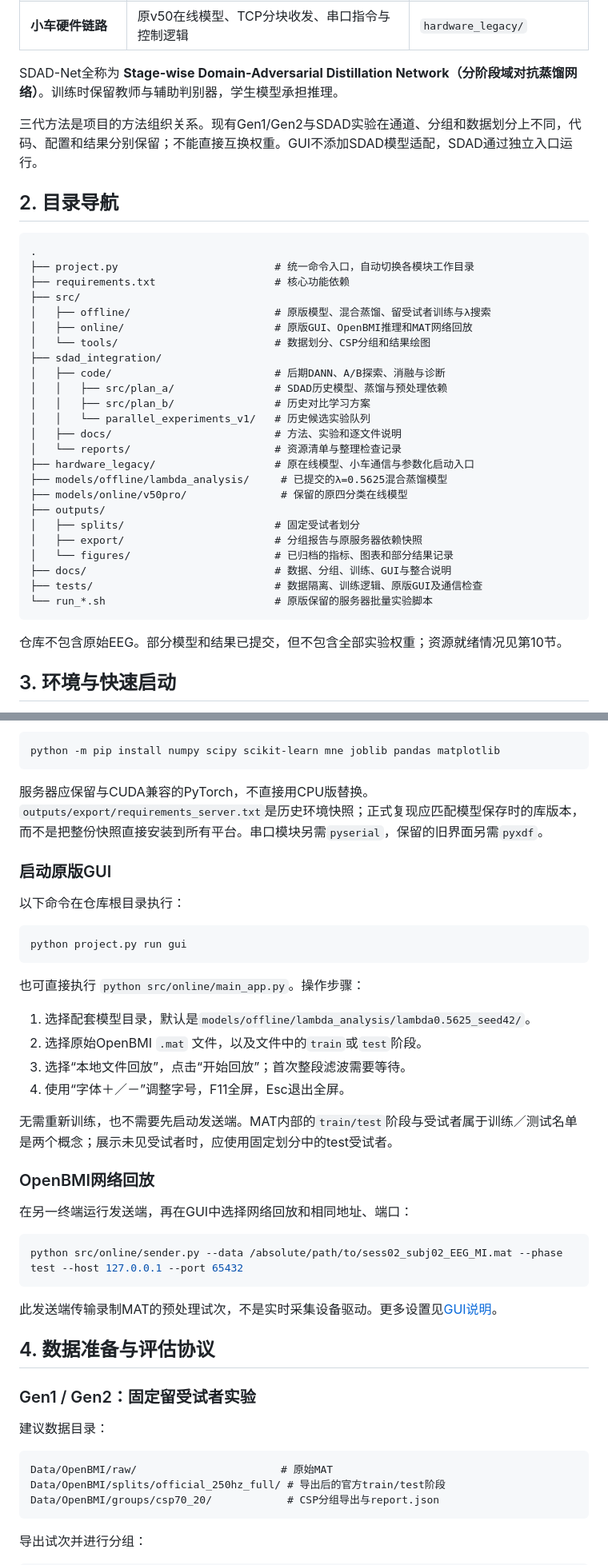
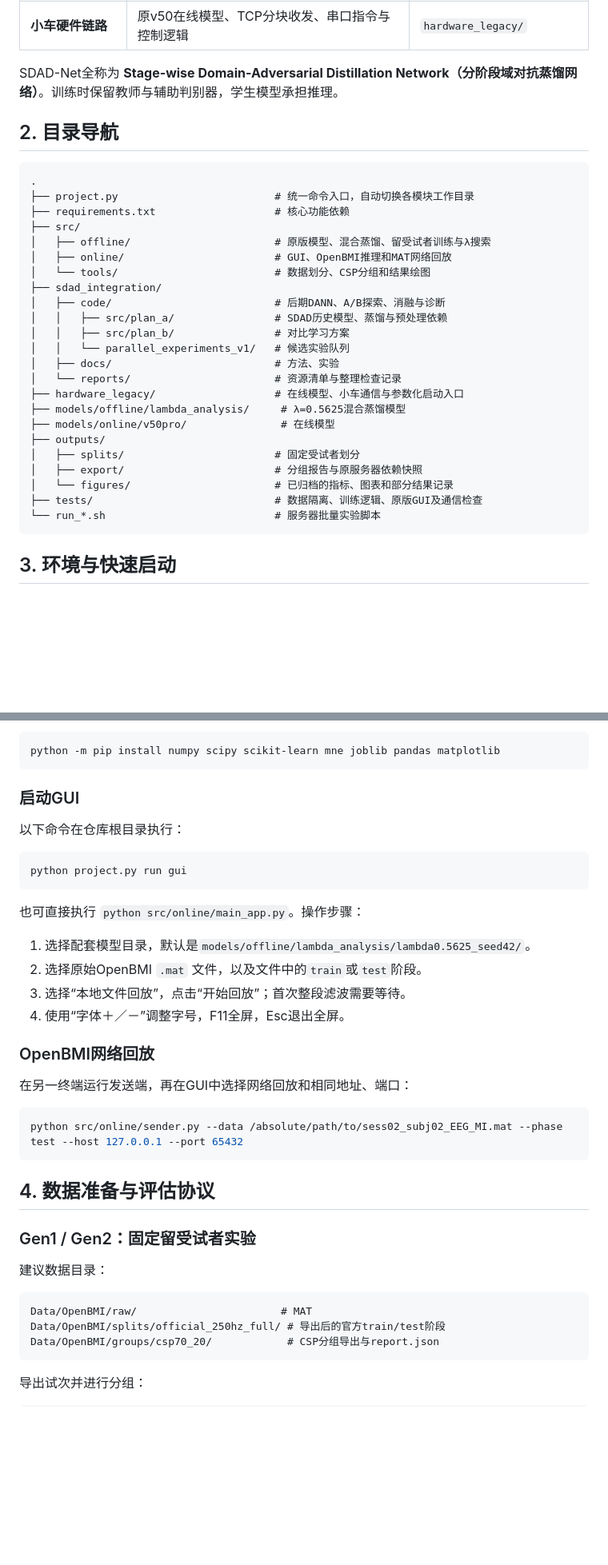
Before and after one commit to ArceeXu/EEGUnveil, a Markdown page: README.md, 2 parts joined by grey strips. Shown at 80% size. Drawn GitHub-style; blank space fills up the shorter version.

````diff
--- a/README.md
+++ b/README.md
@@ -18,8 +18,6 @@ EEGUnveil基于OpenBMI运动想象脑电数据，研究如何改善低表现者
 
 SDAD-Net全称为 **Stage-wise Domain-Adversarial Distillation Network（分阶段域对抗蒸馏网络）**。训练时保留教师与辅助判别器，学生模型承担推理。
 
-三代方法是项目的方法组织关系。现有Gen1/Gen2与SDAD实验在通道、分组和数据划分上不同，代码、配置和结果分别保留；不能直接互换权重。GUI不添加SDAD模型适配，SDAD通过独立入口运行。
-
 ## 2. 目录导航
 
 ```text
@@ -28,28 +26,25 @@ SDAD-Net全称为 **Stage-wise Domain-Adversarial Distillation Network（分阶
 ├── requirements.txt                   # 核心功能依赖
 ├── src/
 │   ├── offline/                       # 原版模型、混合蒸馏、留受试者训练与λ搜索
-│   ├── online/                        # 原版GUI、OpenBMI推理和MAT网络回放
+│   ├── online/                        # GUI、OpenBMI推理和MAT网络回放
 │   └── tools/                         # 数据划分、CSP分组和结果绘图
 ├── sdad_integration/
 │   ├── code/                          # 后期DANN、A/B探索、消融与诊断
 │   │   ├── src/plan_a/                # SDAD历史模型、蒸馏与预处理依赖
-│   │   ├── src/plan_b/                # 历史对比学习方案
-│   │   └── parallel_experiments_v1/   # 历史候选实验队列
-│   ├── docs/                          # 方法、实验和逐文件说明
+│   │   ├── src/plan_b/                # 对比学习方案
+│   │   └── parallel_experiments_v1/   # 候选实验队列
+│   ├── docs/                          # 方法、实验
 │   └── reports/                       # 资源清单与整理检查记录
-├── hardware_legacy/                   # 原在线模型、小车通信与参数化启动入口
-├── models/offline/lambda_analysis/     # 已提交的λ=0.5625混合蒸馏模型
-├── models/online/v50pro/               # 保留的原四分类在线模型
+├── hardware_legacy/                   # 在线模型、小车通信与参数化启动入口
+├── models/offline/lambda_analysis/     # λ=0.5625混合蒸馏模型
+├── models/online/v50pro/               # 在线模型
 ├── outputs/
 │   ├── splits/                        # 固定受试者划分
 │   ├── export/                        # 分组报告与原服务器依赖快照
 │   └── figures/                       # 已归档的指标、图表和部分结果记录
-├── docs/                              # 数据、分组、训练、GUI与整合说明
 ├── tests/                             # 数据隔离、训练逻辑、原版GUI及通信检查
-└── run_*.sh                           # 原版保留的服务器批量实验脚本
+└── run_*.sh                           # 服务器批量实验脚本
 ```
-
-仓库不包含原始EEG。部分模型和结果已提交，但不包含全部实验权重；资源就绪情况见第10节。
 
 ## 3. 环境与快速启动
 
@@ -67,9 +62,7 @@ python -c "import torch; print(torch.__version__); print(torch.cuda.is_available
 python -m pip install numpy scipy scikit-learn mne joblib pandas matplotlib
 ```
 
-服务器应保留与CUDA兼容的PyTorch，不直接用CPU版替换。`outputs/export/requirements_server.txt`是历史环境快照；正式复现应匹配模型保存时的库版本，而不是把整份快照直接安装到所有平台。串口模块另需`pyserial`，保留的旧界面另需`pyxdf`。
-
-### 启动原版GUI
+### 启动GUI
 
 以下命令在仓库根目录执行：
 
@@ -84,8 +77,6 @@ python project.py run gui
 3. 选择“本地文件回放”，点击“开始回放”；首次整段滤波需要等待。
 4. 使用“字体＋／－”调整字号，F11全屏，Esc退出全屏。
 
-无需重新训练，也不需要先启动发送端。MAT内部的`train/test`阶段与受试者属于训练／测试名单是两个概念；展示未见受试者时，应使用固定划分中的test受试者。
-
 ### OpenBMI网络回放
 
 在另一终端运行发送端，再在GUI中选择网络回放和相同地址、端口：
@@ -94,8 +85,6 @@ python project.py run gui
 python src/online/sender.py --data /absolute/path/to/sess02_subj02_EEG_MI.mat --phase test --host 127.0.0.1 --port 65432
 ```
 
-此发送端传输录制MAT的预处理试次，不是实时采集设备驱动。更多设置见[GUI说明](docs/openbmi_gui.md)。
-
 ## 4. 数据准备与评估协议
 
 ### Gen1 / Gen2：固定留受试者实验
@@ -103,7 +92,7 @@ python src/online/sender.py --data /absolute/path/to/sess02_subj02_EEG_MI.mat --
 建议数据目录：
 
 ```text
-Data/OpenBMI/raw/                       # 原始MAT
+Data/OpenBMI/raw/                       # MAT
 Data/OpenBMI/splits/official_250hz_full/ # 导出后的官方train/test阶段
 Data/OpenBMI/groups/csp70_20/            # CSP分组导出与report.json
 ```
````
Also changed, not shown: other parts of README.md (+7 -48 lines).
